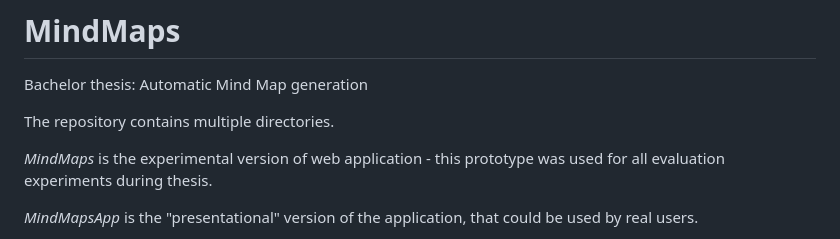
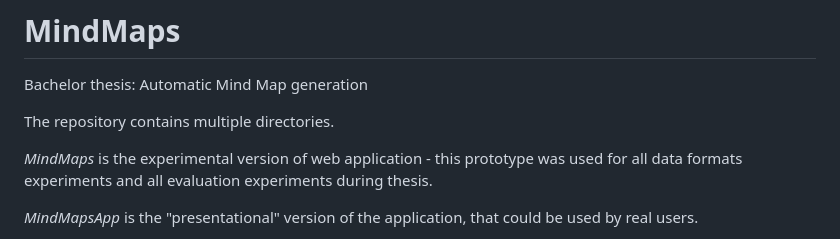
Before and after one commit to brusdani/MindMaps, a Markdown page: README.md, the part around the change. GitHub-like rendering.

```diff
--- a/README.md
+++ b/README.md
@@ -3,7 +3,7 @@ Bachelor thesis: Automatic Mind Map generation
 
 The repository contains multiple directories.
 
-*MindMaps* is the experimental version of web application - this prototype was used for all evaluation experiments during thesis.
+*MindMaps* is the experimental version of web application - this prototype was used for all data formats experiments and all evaluation experiments during thesis.
 
 *MindMapsApp* is the "presentational" version of the application, that could be used by real users.
 
```
